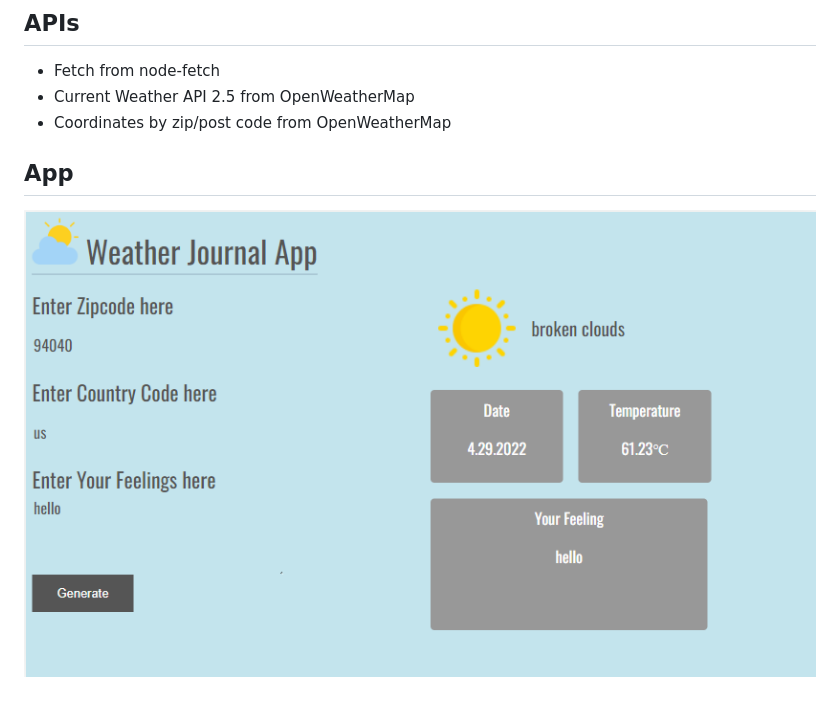
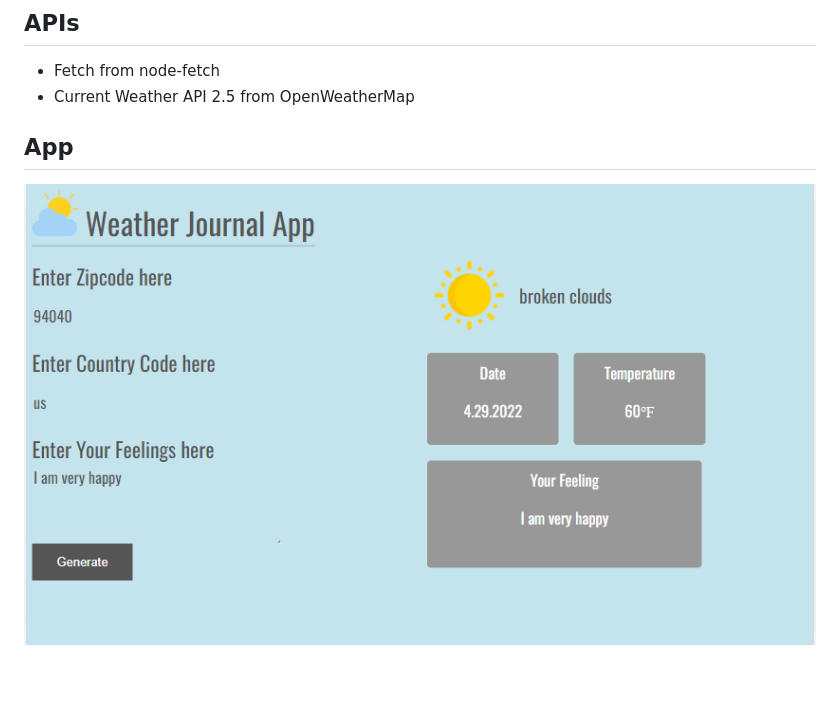
Before and after one commit to nada-086/Weather-Journal-App, a Markdown page: README.md, the part around the change. Drawn GitHub-style; pictures changed too: appUI.png (added), ui.png (deleted).

```diff
--- a/README.md
+++ b/README.md
@@ -7,6 +7,5 @@ This project is the second project for the professional web development scholars
 ## APIs
 - Fetch from node-fetch
 - Current Weather API 2.5 from OpenWeatherMap
-- Coordinates by zip/post code from OpenWeatherMap
 ## App
-![UI](ui.png)
+![UI](appUI.png)
```
Also changed, not shown: 3 other files.
